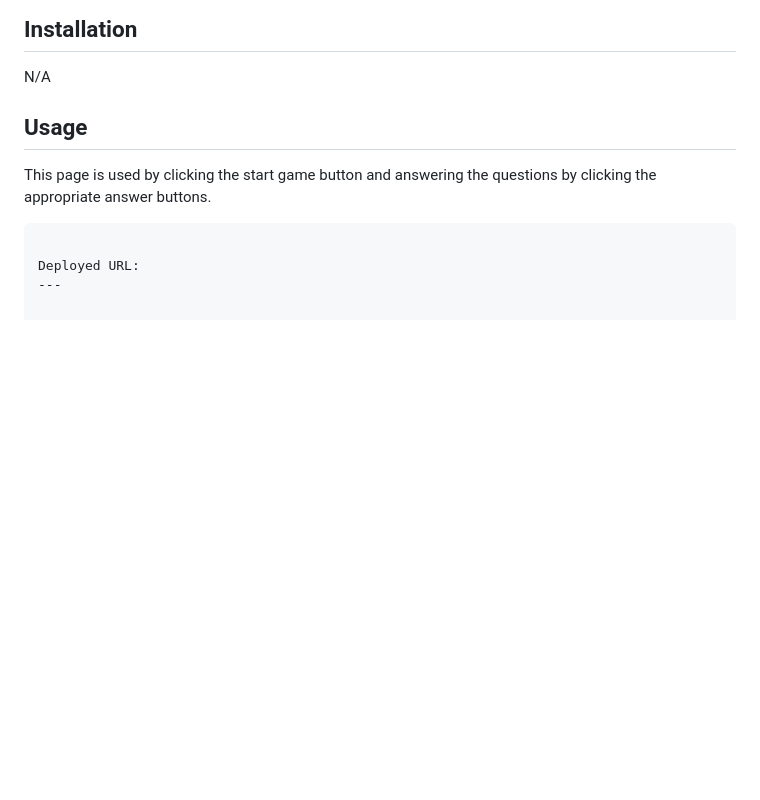
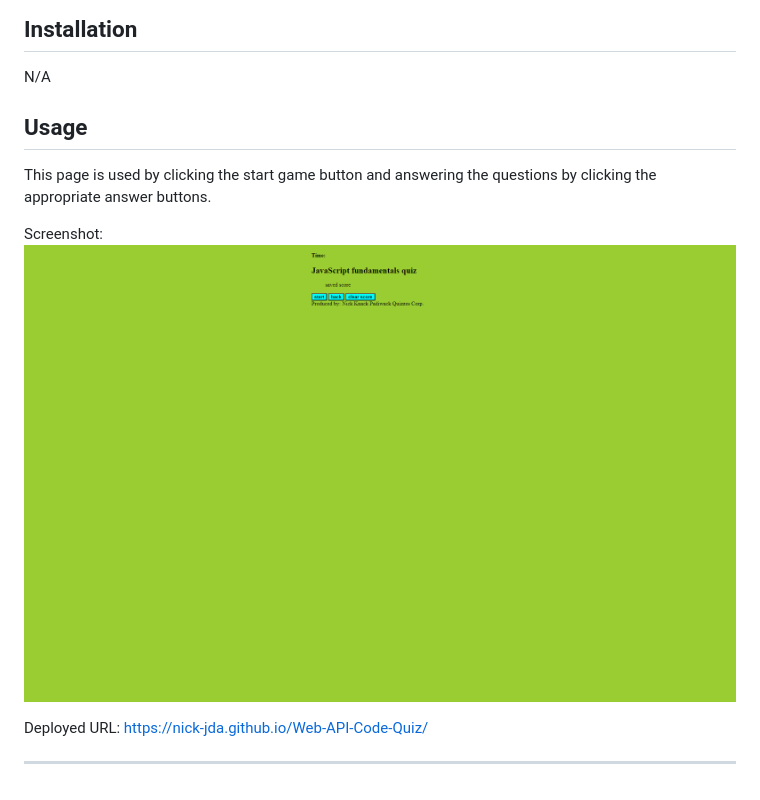
Before and after one commit to Nick-JDA/Web-API-Code-Quiz, a Markdown page: README.md, the part around the change. Rendered like a GitHub page; pictures changed too: assets/images/nick-jda.github.io_Web-API-Code-Quiz_.png (added); blank space fills up the shorter version.

Commit message:
Added link and screenshot to README.md, added images folder in assets folder

````diff
--- a/README.md
+++ b/README.md
@@ -14,7 +14,9 @@ N/A
 
 This page is used by clicking the start game button and answering the questions by clicking the appropriate answer buttons.
 
-```![alt text](assets/images/screenshot.png)
+Screenshot:
+![alt text](./assets/images/nick-jda.github.io_Web-API-Code-Quiz_.png)
 
-Deployed URL:
+Deployed URL: https://nick-jda.github.io/Web-API-Code-Quiz/
+
 ---
````
